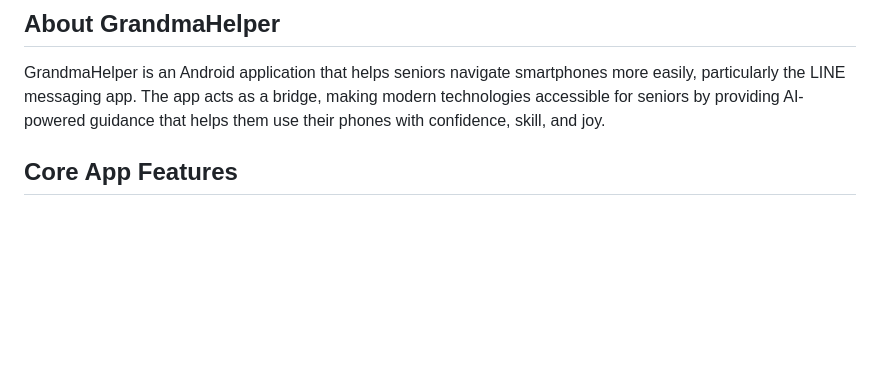
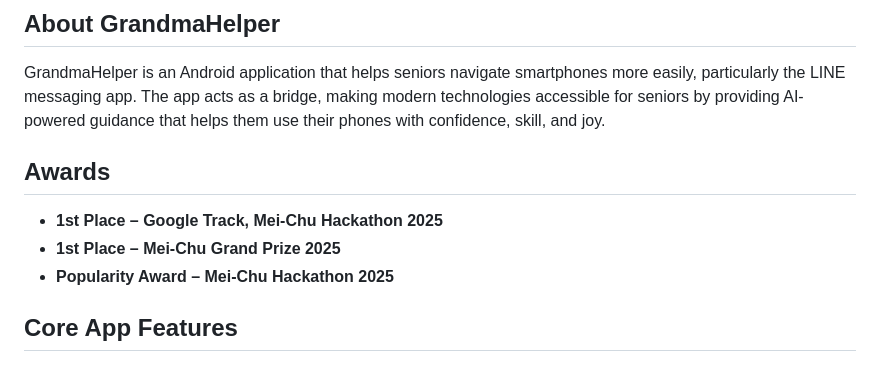
Before and after one commit to harry0816web/GrandmaHelper, a Markdown page: README.md, the part around the change. GitHub-like rendering; blank space fills up the shorter version.

```diff
--- a/README.md
+++ b/README.md
@@ -9,6 +9,12 @@
 ## About GrandmaHelper
 
 GrandmaHelper is an Android application that helps seniors navigate smartphones more easily, particularly the LINE messaging app. The app acts as a bridge, making modern technologies accessible for seniors by providing AI-powered guidance that helps them use their phones with confidence, skill, and joy.
+
+## Awards
+
+- **1st Place – Google Track, Mei-Chu Hackathon 2025**
+- **1st Place – Mei-Chu Grand Prize 2025**
+- **Popularity Award – Mei-Chu Hackathon 2025**
 
 ## Core App Features
 
```
